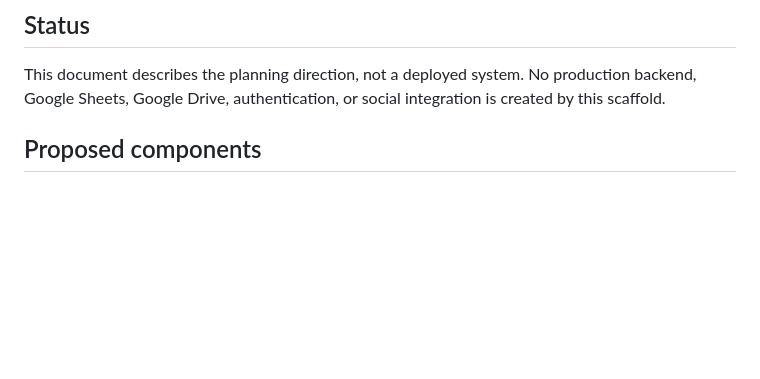
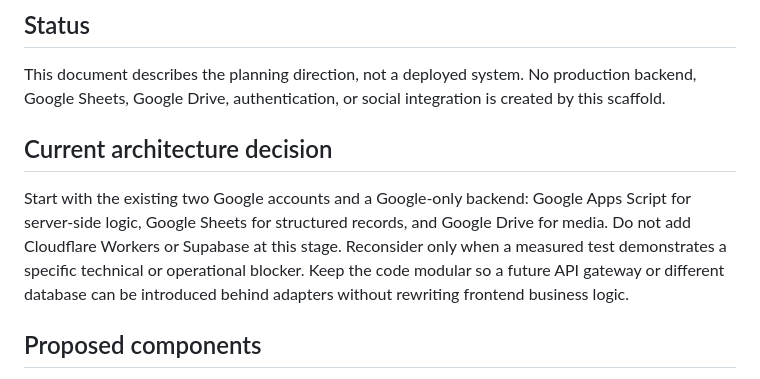
Before and after one commit to iamjiteshtiwari/social-media-management-platform, a Markdown page: docs/architecture.md, the part around the change. Drawn GitHub-style; blank space fills up the shorter version.

Commit message:
Record Google-only first architecture decision

```diff
--- a/docs/architecture.md
+++ b/docs/architecture.md
@@ -2,6 +2,10 @@
 
 ## Status
 This document describes the planning direction, not a deployed system. No production backend, Google Sheets, Google Drive, authentication, or social integration is created by this scaffold.
+
+## Current architecture decision
+
+Start with the existing two Google accounts and a Google-only backend: Google Apps Script for server-side logic, Google Sheets for structured records, and Google Drive for media. Do not add Cloudflare Workers or Supabase at this stage. Reconsider only when a measured test demonstrates a specific technical or operational blocker. Keep the code modular so a future API gateway or different database can be introduced behind adapters without rewriting frontend business logic.
 
 ## Proposed components
 - **Frontend:** separate static site using semantic HTML, custom CSS, and vanilla JavaScript.
```
